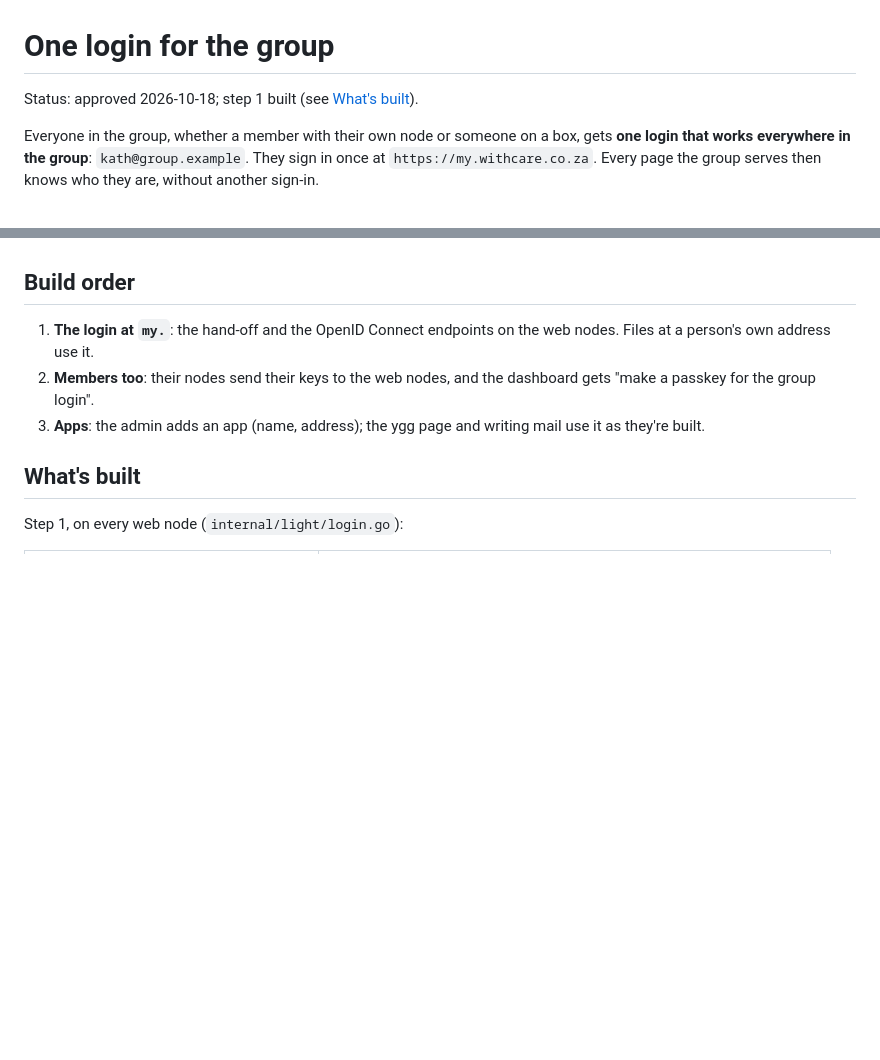
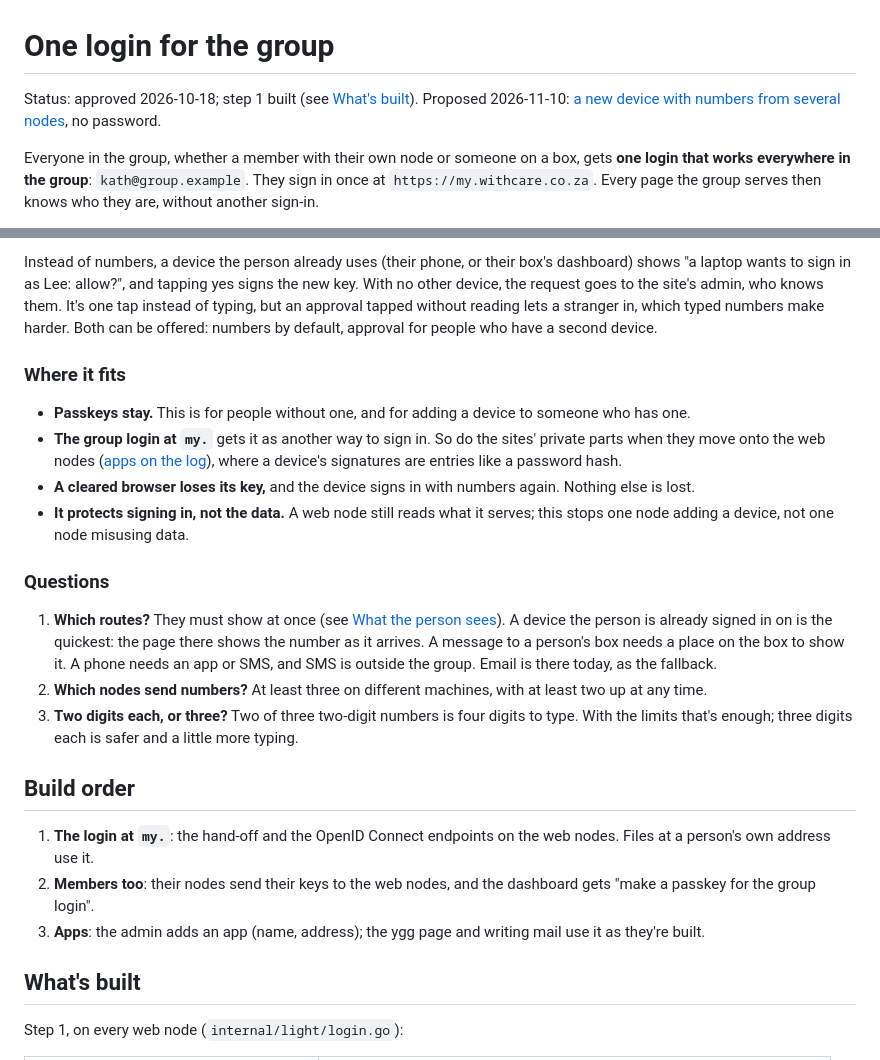
Before and after one commit to peterretief/yggstore, a Markdown page: docs/login.md, 2 parts joined by grey strips. Rendered like a GitHub page; blank space fills up the shorter version.

```diff
--- a/docs/login.md
+++ b/docs/login.md
@@ -1,6 +1,8 @@
 # One login for the group
 
 Status: approved 2026-10-18; step 1 built (see [What's built](#whats-built)).
+Proposed 2026-11-10: [a new device with numbers from several nodes](#a-new-device-with-numbers-from-several-nodes),
+no password.
 
 Everyone in the group, whether a member with their own node or someone on a
 box, gets **one login that works everywhere in the group**:
@@ -105,3 +188,38 @@ address; only signing in moves.
+Instead of numbers, a device the person already uses (their phone, or
+their box's dashboard) shows "a laptop wants to sign in as Lee: allow?",
+and tapping yes signs the new key. With no other device, the request goes
+to the site's admin, who knows them. It's one tap instead of typing, but
+an approval tapped without reading lets a stranger in, which typed numbers
+make harder. Both can be offered: numbers by default, approval for people
+who have a second device.
+
+### Where it fits
+
+- **Passkeys stay.** This is for people without one, and for adding a
+  device to someone who has one.
+- **The group login at `my.`** gets it as another way to sign in. So do the
+  sites' private parts when they move onto the web nodes
+  ([apps on the log](site-code.md#apps-on-the-log-the-private-part-on-every-web-node)),
+  where a device's signatures are entries like a password hash.
+- **A cleared browser loses its key,** and the device signs in with numbers
+  again. Nothing else is lost.
+- **It protects signing in, not the data.** A web node still reads what it
+  serves; this stops one node adding a device, not one node misusing data.
+
+### Questions
+
+1. **Which routes?** They must show at once (see
+   [What the person sees](#what-the-person-sees)). A device the person is
+   already signed in on is the quickest: the page there shows the number
+   as it arrives. A message to a person's box needs a place on the box to
+   show it. A phone needs an app or SMS, and SMS is outside the group.
+   Email is there today, as the fallback.
+2. **Which nodes send numbers?** At least three on different machines, with
+   at least two up at any time.
+3. **Two digits each, or three?** Two of three two-digit numbers is four
+   digits to type. With the limits that's enough; three digits each is
+   safer and a little more typing.
+
 ## Build order
 
 1. **The login at `my.`**: the hand-off and the OpenID Connect endpoints on
```
Also changed, not shown: other parts of docs/login.md (+81 -0 lines).
